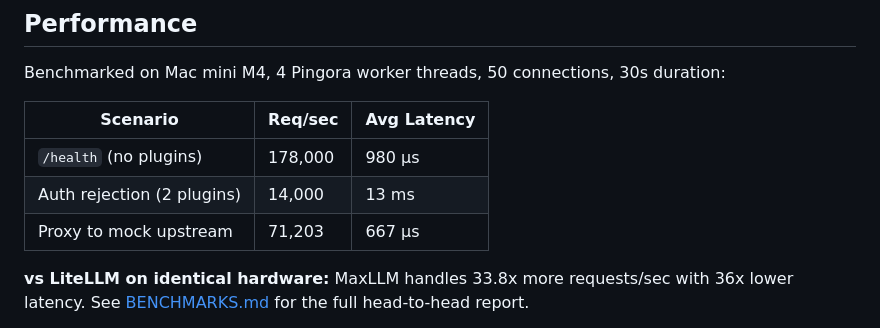
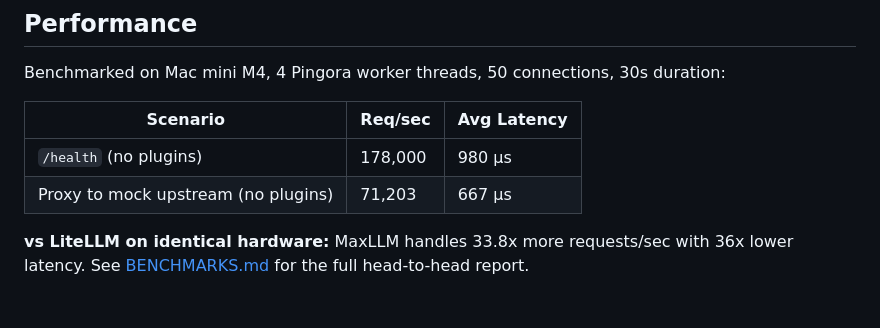
Before and after one commit to chaitanya14/maxllm, a Markdown page: README.md, the part around the change. GitHub-like rendering; blank space fills up the shorter version.

Commit message:
docs: clean up performance table
Co-Authored-By: Claude Sonnet 4.6 <noreply@anthropic.com>

```diff
--- a/README.md
+++ b/README.md
@@ -570,8 +570,7 @@ Benchmarked on Mac mini M4, 4 Pingora worker threads, 50 connections, 30s durati
 | Scenario | Req/sec | Avg Latency |
 |----------|---------|-------------|
 | `/health` (no plugins) | 178,000 | 980 µs |
-| Auth rejection (2 plugins) | 14,000 | 13 ms |
-| Proxy to mock upstream | 71,203 | 667 µs |
+| Proxy to mock upstream (no plugins) | 71,203 | 667 µs |
 
 **vs LiteLLM on identical hardware:** MaxLLM handles 33.8x more requests/sec with 36x lower latency. See [BENCHMARKS.md](BENCHMARKS.md) for the full head-to-head report.
 
```
